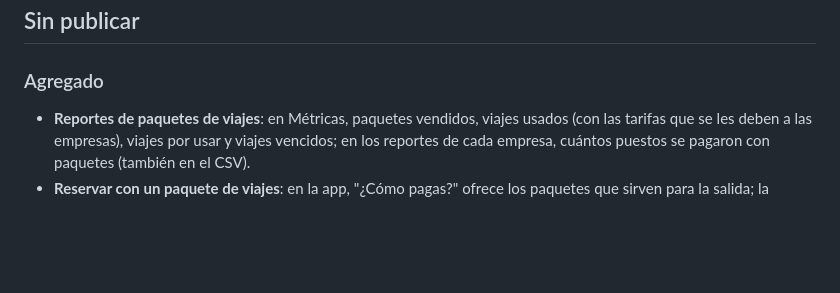
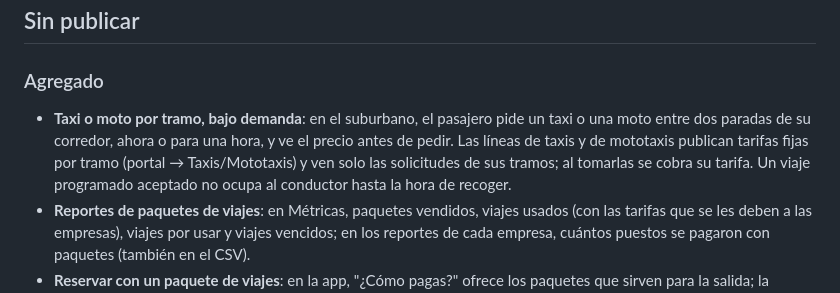
Before and after one commit to Cosmopolis4286/venezuela-transport-platform, a Markdown page: CHANGELOG.md, the part around the change. Rendered like a GitHub page; blank space fills up the shorter version.

Commit message:
docs: tarifas por tramo en el modelo de datos y el registro de cambios
Co-Authored-By: Claude Opus 5.5 <noreply@anthropic.com>
Claude-Session: https://claude.ai/code/session_019bqRQ1pjbAem8qaGVymRqy

```diff
--- a/CHANGELOG.md
+++ b/CHANGELOG.md
@@ -13,6 +13,11 @@ pull request.
 
 ### Agregado
 
+- **Taxi o moto por tramo, bajo demanda**: en el suburbano, el pasajero pide un taxi o una moto
+  entre dos paradas de su corredor, ahora o para una hora, y ve el precio antes de pedir. Las
+  líneas de taxis y de mototaxis publican tarifas fijas por tramo (portal → Taxis/Mototaxis) y
+  ven solo las solicitudes de sus tramos; al tomarlas se cobra su tarifa. Un viaje programado
+  aceptado no ocupa al conductor hasta la hora de recoger.
 - **Reportes de paquetes de viajes**: en Métricas, paquetes vendidos, viajes usados (con las
   tarifas que se les deben a las empresas), viajes por usar y viajes vencidos; en los reportes de
   cada empresa, cuántos puestos se pagaron con paquetes (también en el CSV).
```
Also changed, not shown: docs/architecture/data-model.md (+1 -0 lines).
